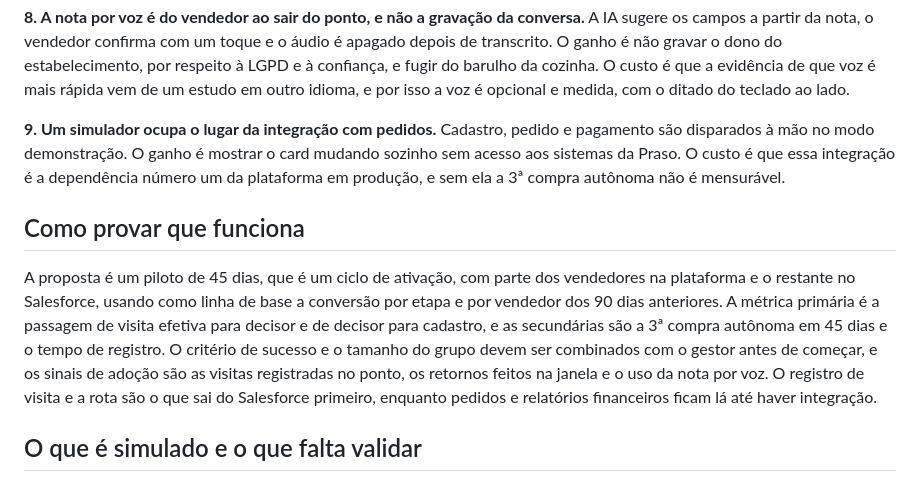
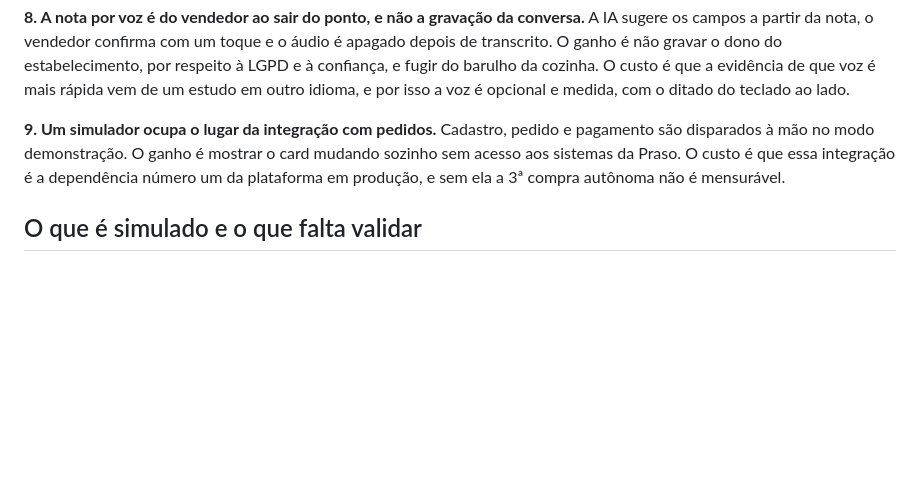
Before and after one commit to arthurreis33/case-praso, a Markdown page: README.md, the part around the change. Drawn GitHub-style; blank space fills up the shorter version.

Commit message:
Remove 'Como provar que funciona' section
Removed the section on proving functionality from the README.

```diff
--- a/README.md
+++ b/README.md
@@ -62,10 +62,6 @@ Em produção, cadastro, pedido e pagamento viriam da integração com o sistema
 
 **9. Um simulador ocupa o lugar da integração com pedidos.** Cadastro, pedido e pagamento são disparados à mão no modo demonstração. O ganho é mostrar o card mudando sozinho sem acesso aos sistemas da Praso. O custo é que essa integração é a dependência número um da plataforma em produção, e sem ela a 3ª compra autônoma não é mensurável.
 
-## Como provar que funciona
-
-A proposta é um piloto de 45 dias, que é um ciclo de ativação, com parte dos vendedores na plataforma e o restante no Salesforce, usando como linha de base a conversão por etapa e por vendedor dos 90 dias anteriores. A métrica primária é a passagem de visita efetiva para decisor e de decisor para cadastro, e as secundárias são a 3ª compra autônoma em 45 dias e o tempo de registro. O critério de sucesso e o tamanho do grupo devem ser combinados com o gestor antes de começar, e os sinais de adoção são as visitas registradas no ponto, os retornos feitos na janela e o uso da nota por voz. O registro de visita e a rota são o que sai do Salesforce primeiro, enquanto pedidos e relatórios financeiros ficam lá até haver integração.
-
 ## O que é simulado e o que falta validar
 
 Os 210 pontos de exemplo são fictícios, assim como a equipe de cinco vendedores e o catálogo. As regras estão implementadas de verdade, mas os valores, como pesos, faixas de pico e prazos de retorno, estão marcados como `PALPITE` no código, porque as visitas de campo foram poucas para calibrar qualquer número com segurança.
```
